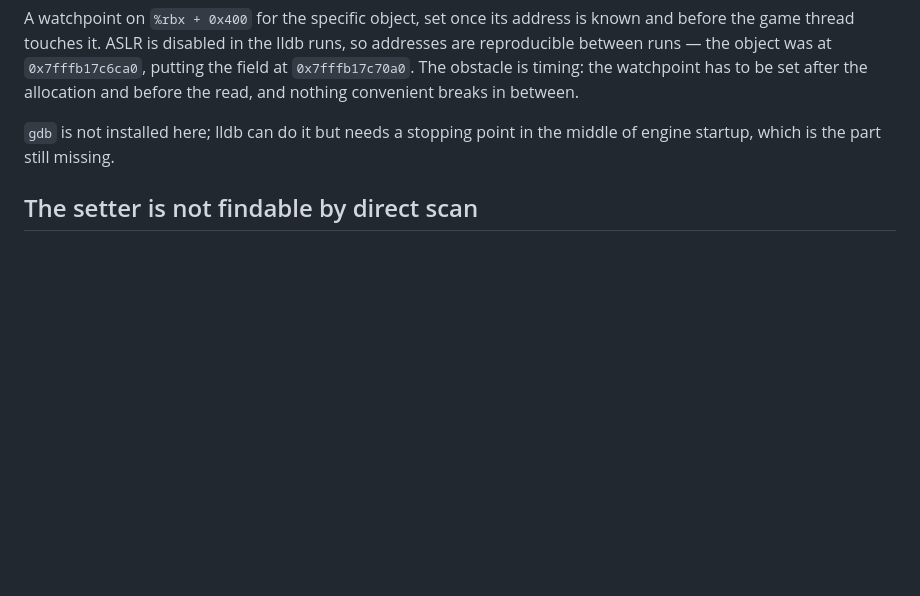
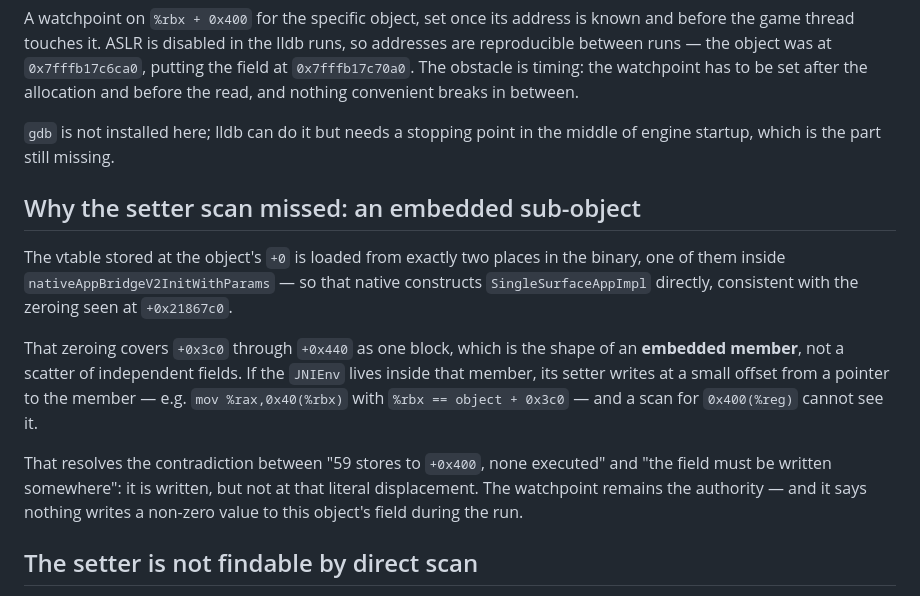
Before and after one commit to HaltingMachine/cordial, a Markdown page: docs/analysis/crash-trace.md, the part around the change. Drawn GitHub-style; blank space fills up the shorter version.

Commit message:
Explain the failed setter scan: the JNIEnv is in an embedded member
The vtable stored at the object's +0 is loaded from exactly two sites, one inside
nativeAppBridgeV2InitWithParams — so that native constructs SingleSurfaceAppImpl
directly, matching the zeroing already observed.

That zeroing spans +0x3c0 to +0x440 as a single block, which is an embedded
member rather than loose fields. If the JNIEnv sits inside it, its setter writes
at a small offset from a pointer to the member, and scanning for the literal
displacement 0x400 could never have found it.

This resolves the apparent contradiction between '59 stores to +0x400, none
executed' and 'the field must be written somewhere'. The watchpoint remains the
authority, and it still says nothing writes a non-zero value there during the
run — so the initialisation genuinely does not happen, rather than happening
somewhere the scan could not see.

```diff
--- a/docs/analysis/crash-trace.md
+++ b/docs/analysis/crash-trace.md
@@ -104,6 +104,24 @@ nothing convenient breaks in between.
 `gdb` is not installed here; lldb can do it but needs a stopping point in the
 middle of engine startup, which is the part still missing.
 
+## Why the setter scan missed: an embedded sub-object
+
+The vtable stored at the object's `+0` is loaded from exactly two places in the
+binary, one of them inside `nativeAppBridgeV2InitWithParams` — so that native
+constructs `SingleSurfaceAppImpl` directly, consistent with the zeroing seen at
+`+0x21867c0`.
+
+That zeroing covers `+0x3c0` through `+0x440` as one block, which is the shape of
+an **embedded member**, not a scatter of independent fields. If the `JNIEnv` lives
+inside that member, its setter writes at a small offset from a pointer to the
+member — e.g. `mov %rax,0x40(%rbx)` with `%rbx == object + 0x3c0` — and a scan
+for `0x400(%reg)` cannot see it.
+
+That resolves the contradiction between "59 stores to `+0x400`, none executed" and
+"the field must be written somewhere": it is written, but not at that literal
+displacement. The watchpoint remains the authority — and it says nothing writes a
+non-zero value to this object's field during the run.
+
 ## The setter is not findable by direct scan
 
 Every `mov %reg,0x400(%reg)` in the binary — 59 of them — was breakpointed in a
```
